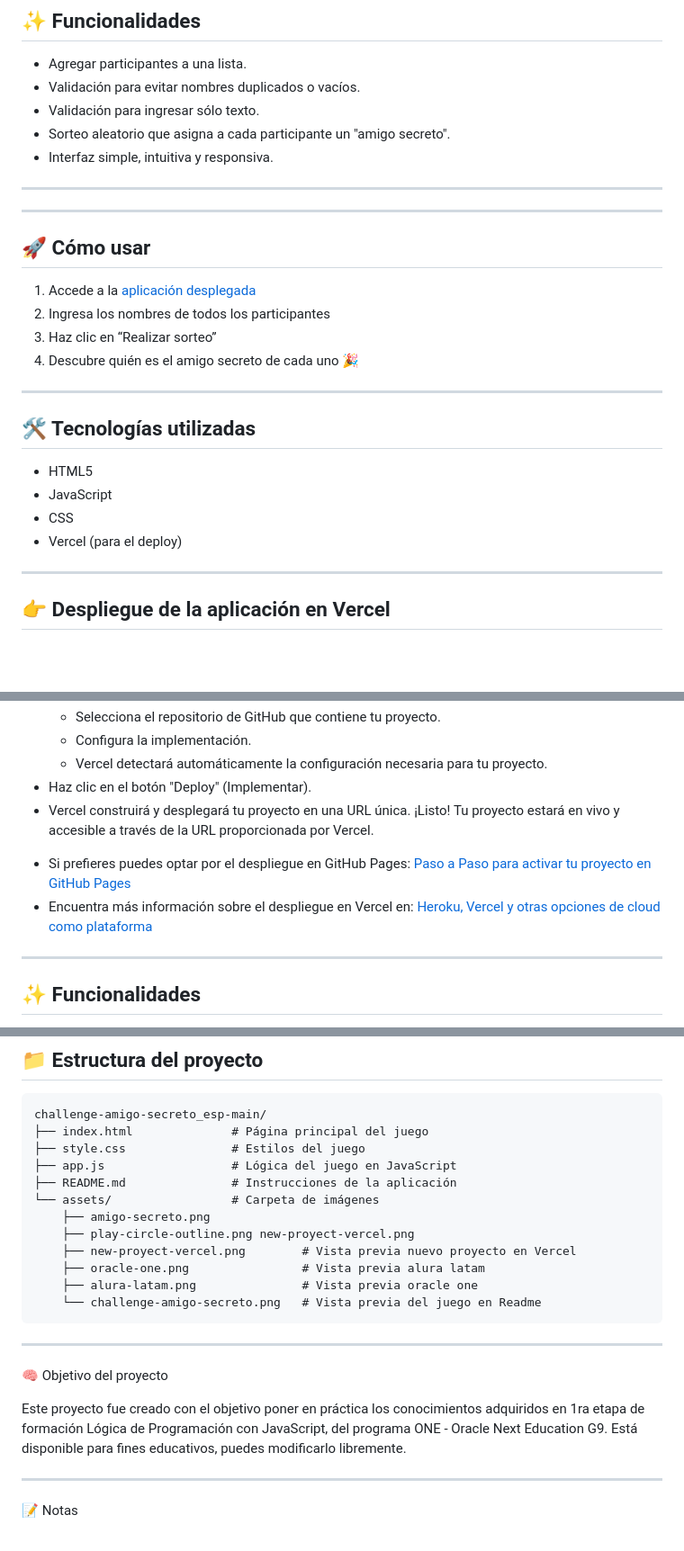
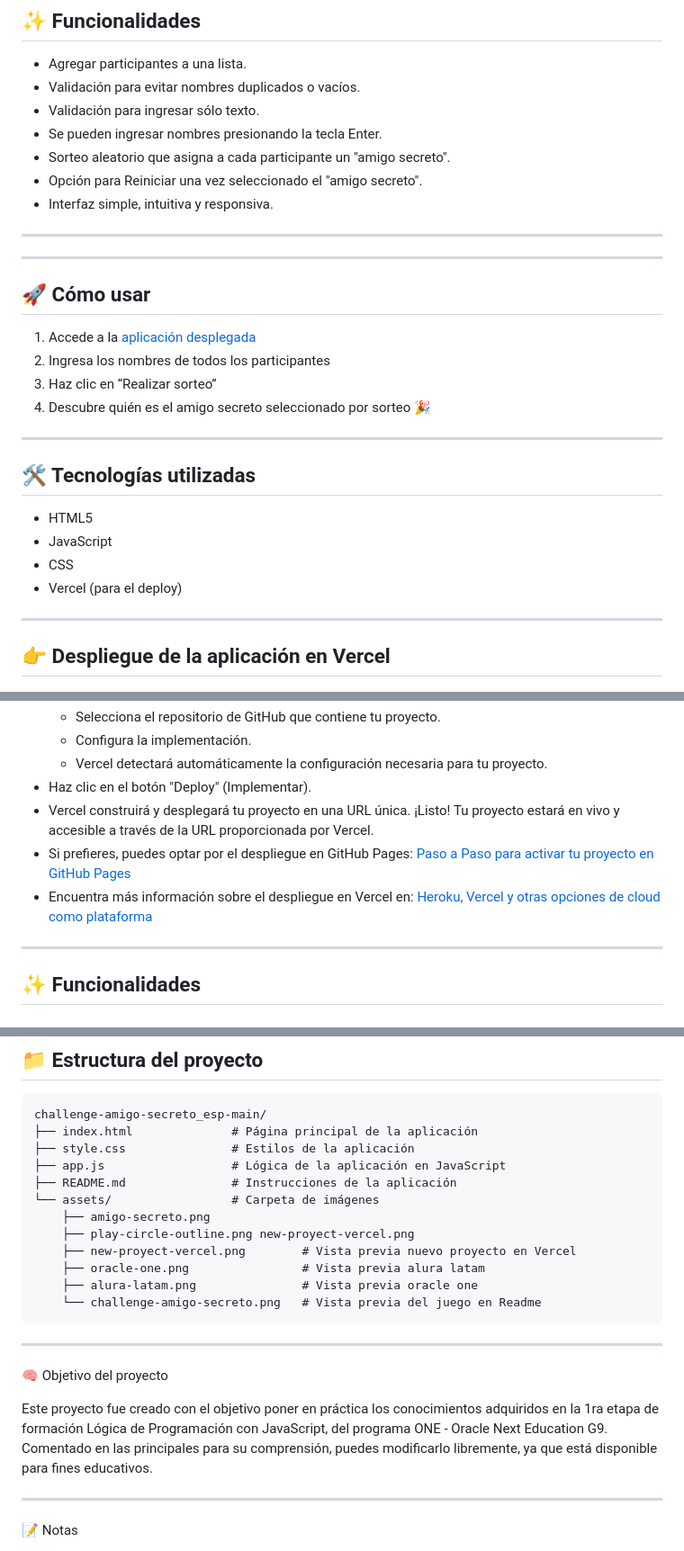
Before and after one commit to LenninTemoche/Challenge-Amigo-Secreto-G9, a Markdown page: README.md, 3 parts joined by grey strips. Shown: that part at 90% size. Drawn GitHub-style; blank space fills up the shorter version.

Commit message:
Se actualiza Readme, verificando links de acceso
Se actualiza Readme, verificando links de acceso

````diff
--- a/README.md
+++ b/README.md
@@ -22,7 +18,9 @@ Aplicación para ingresar nombres en una lista y luego realizar un sorteo aleato
 - Agregar participantes a una lista.
 - Validación para evitar nombres duplicados o vacíos.
 - Validación para ingresar sólo texto.
+- Se pueden ingresar nombres presionando la tecla Enter.
 - Sorteo aleatorio que asigna a cada participante un "amigo secreto".
+- Opción para Reiniciar una vez seleccionado el "amigo secreto".
 - Interfaz simple, intuitiva y responsiva.
 
 ---
@@ -35,6 +33,6 @@ Aplicación para ingresar nombres en una lista y luego realizar un sorteo aleato
 2. Ingresa los nombres de todos los participantes
 3. Haz clic en “Realizar sorteo”
-4. Descubre quién es el amigo secreto de cada uno 🎉
+4. Descubre quién es el amigo secreto seleccionado por  sorteo 🎉
 
 ---
 
@@ -65,21 +63,9 @@ Aplicación para ingresar nombres en una lista y luego realizar un sorteo aleato
 - Haz clic en el botón "Deploy" (Implementar).
 - Vercel construirá y desplegará tu proyecto en una URL única.
 ¡Listo! Tu proyecto estará en vivo y accesible a través de la URL proporcionada por Vercel.
+- Si prefieres, puedes optar por el despliegue en GitHub Pages: [Paso a Paso para activar tu proyecto en GitHub Pages](https://www.aluracursos.com/blog/github-pages)
+- Encuentra más información sobre el despliegue en Vercel en: [Heroku, Vercel y otras opciones de cloud como plataforma](https://www.aluracursos.com/blog/heroku-vercel-y-otras-opciones-de-cloud-como-plataforma)
 
-<ul>
-  <li>
-    Si prefieres puedes optar por el despliegue en GitHub Pages:
-    <a href="https://www.aluracursos.com/blog/github-pages" target="_blank" rel="noopener noreferrer">
-      Paso a Paso para activar tu proyecto en GitHub Pages
-    </a>
-  </li>
-  <li>
-    Encuentra más información sobre el despliegue en Vercel en:
-    <a href="https://www.aluracursos.com/blog/heroku-vercel-y-otras-opciones-de-cloud-como-plataforma" target="_blank" rel="noopener noreferrer">
-      Heroku, Vercel y otras opciones de cloud como plataforma
-    </a>
-  </li>
-</ul>
 
 ---
 
@@ -137,9 +123,9 @@ npm run dev
 
 ```text
 challenge-amigo-secreto_esp-main/
-├── index.html              # Página principal del juego
-├── style.css               # Estilos del juego
-├── app.js                  # Lógica del juego en JavaScript
+├── index.html              # Página principal de la aplicación
+├── style.css               # Estilos de la aplicación
+├── app.js                  # Lógica de la aplicación en JavaScript
 ├── README.md               # Instrucciones de la aplicación
 └── assets/                 # Carpeta de imágenes
     ├── amigo-secreto.png
@@ -153,8 +139,8 @@ challenge-amigo-secreto_esp-main/
 
 🧠 Objetivo del proyecto
 
-Este proyecto fue creado con el objetivo poner en práctica los conocimientos  adquiridos en 1ra etapa de formación Lógica de Programación con JavaScript, del programa ONE - Oracle Next Education G9.
-Está disponible para fines educativos, puedes modificarlo libremente.
+Este proyecto fue creado con el objetivo poner en práctica los conocimientos  adquiridos en la 1ra etapa de formación Lógica de Programación con JavaScript, del programa ONE - Oracle Next Education G9.
+Comentado en las principales para su comprensión, puedes modificarlo libremente, ya que está disponible para fines educativos.
 
 ---
 
````
Also changed, not shown: other parts of README.md (+8 -12 lines).
